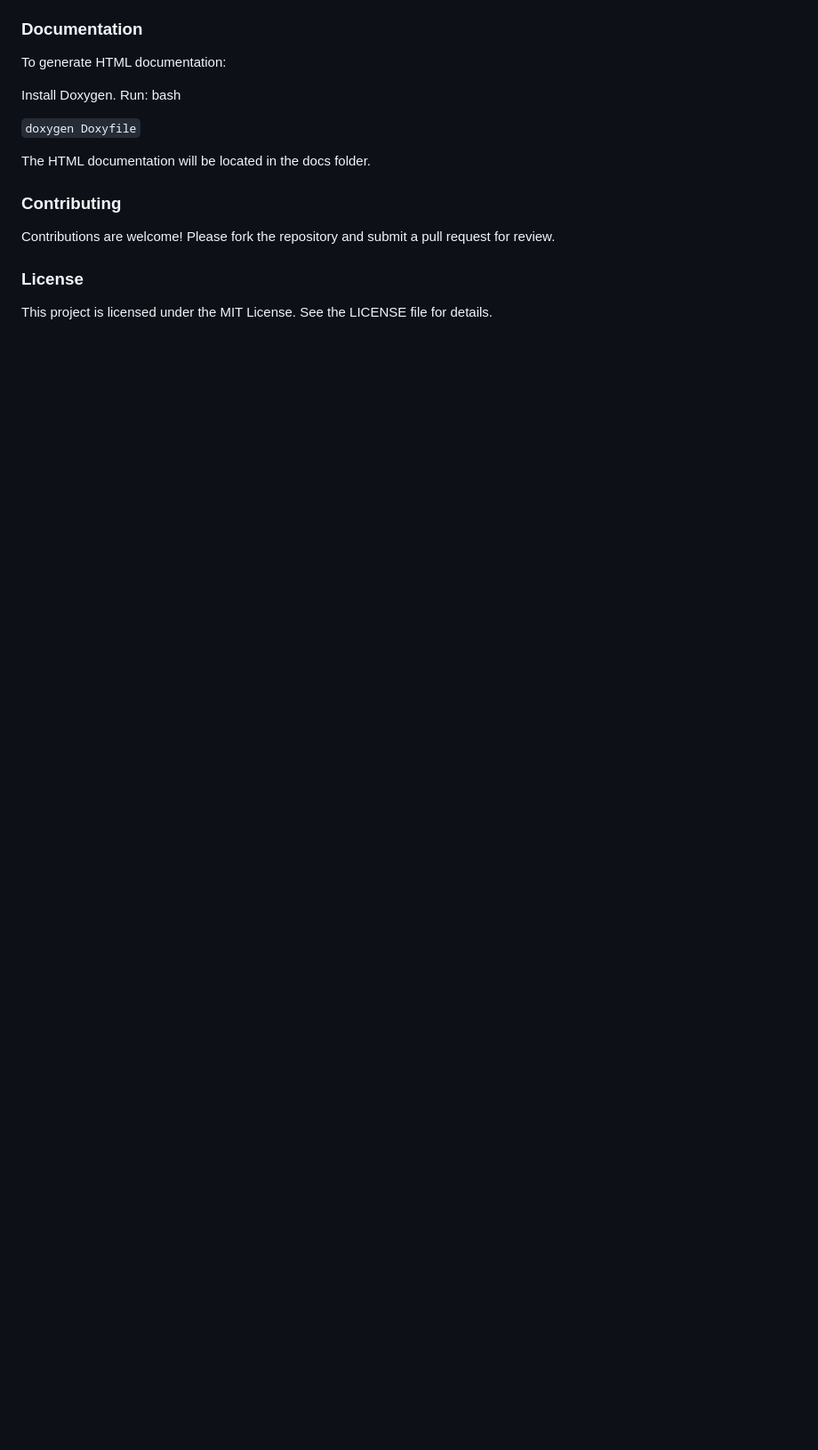
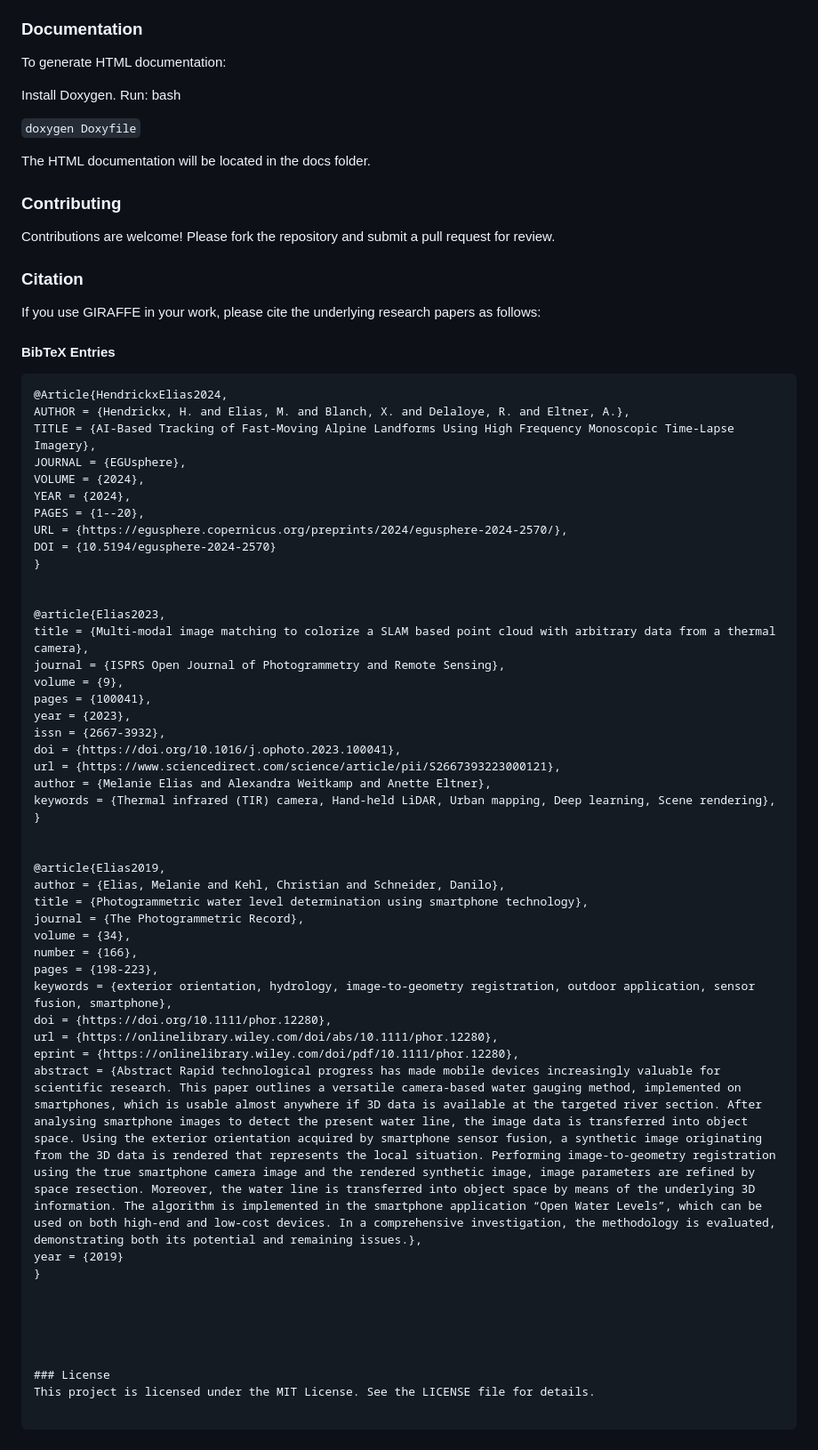
Before and after one commit to mel-ias/GIRAFFE, a Markdown page: README.md, the part around one of its changes. Shown at 89% size. Rendered like a GitHub page; blank space fills up the shorter version.

````diff
--- a/README.md
+++ b/README.md
@@ -151,5 +165,57 @@ The HTML documentation will be located in the docs folder.
 ### Contributing
 Contributions are welcome! Please fork the repository and submit a pull request for review.
 
+
+### Citation
+If you use GIRAFFE in your work, please cite the underlying research papers as follows:
+
+#### BibTeX Entries
+
+```
+@Article{HendrickxElias2024,
+AUTHOR = {Hendrickx, H. and Elias, M. and Blanch, X. and Delaloye, R. and Eltner, A.},
+TITLE = {AI-Based Tracking of Fast-Moving Alpine Landforms Using High Frequency Monoscopic Time-Lapse Imagery},
+JOURNAL = {EGUsphere},
+VOLUME = {2024},
+YEAR = {2024},
+PAGES = {1--20},
+URL = {https://egusphere.copernicus.org/preprints/2024/egusphere-2024-2570/},
+DOI = {10.5194/egusphere-2024-2570}
+}
+
+
+@article{Elias2023,
+title = {Multi-modal image matching to colorize a SLAM based point cloud with arbitrary data from a thermal camera},
+journal = {ISPRS Open Journal of Photogrammetry and Remote Sensing},
+volume = {9},
+pages = {100041},
+year = {2023},
+issn = {2667-3932},
+doi = {https://doi.org/10.1016/j.ophoto.2023.100041},
+url = {https://www.sciencedirect.com/science/article/pii/S2667393223000121},
+author = {Melanie Elias and Alexandra Weitkamp and Anette Eltner},
+keywords = {Thermal infrared (TIR) camera, Hand-held LiDAR, Urban mapping, Deep learning, Scene rendering},
+}
+
+
+@article{Elias2019,
+author = {Elias, Melanie and Kehl, Christian and Schneider, Danilo},
+title = {Photogrammetric water level determination using smartphone technology},
+journal = {The Photogrammetric Record},
+volume = {34},
+number = {166},
+pages = {198-223},
+keywords = {exterior orientation, hydrology, image-to-geometry registration, outdoor application, sensor fusion, smartphone},
+doi = {https://doi.org/10.1111/phor.12280},
+url = {https://onlinelibrary.wiley.com/doi/abs/10.1111/phor.12280},
+eprint = {https://onlinelibrary.wiley.com/doi/pdf/10.1111/phor.12280},
+abstract = {Abstract Rapid technological progress has made mobile devices increasingly valuable for scientific research. This paper outlines a versatile camera-based water gauging method, implemented on smartphones, which is usable almost anywhere if 3D data is available at the targeted river section. After analysing smartphone images to detect the present water line, the image data is transferred into object space. Using the exterior orientation acquired by smartphone sensor fusion, a synthetic image originating from the 3D data is rendered that represents the local situation. Performing image-to-geometry registration using the true smartphone camera image and the rendered synthetic image, image parameters are refined by space resection. Moreover, the water line is transferred into object space by means of the underlying 3D information. The algorithm is implemented in the smartphone application “Open Water Levels”, which can be used on both high-end and low-cost devices. In a comprehensive investigation, the methodology is evaluated, demonstrating both its potential and remaining issues.},
+year = {2019}
+}
+
+
+
+
+
 ### License
 This project is licensed under the MIT License. See the LICENSE file for details.
````
Also changed, not shown: other parts of README.md (+16 -2 lines).
